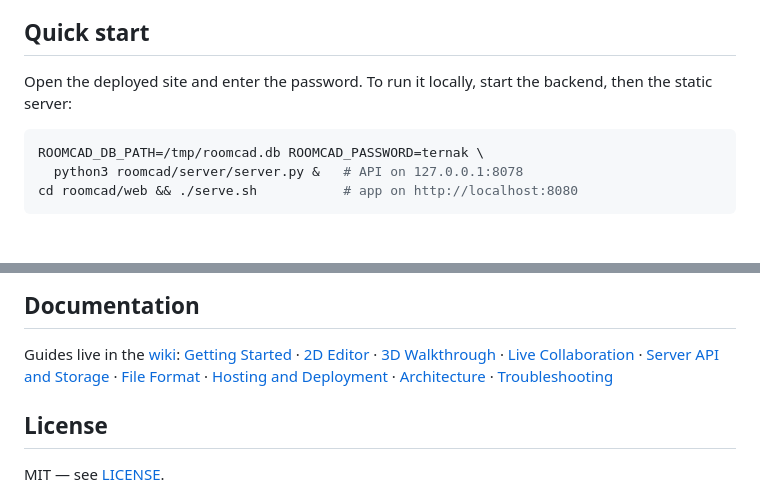
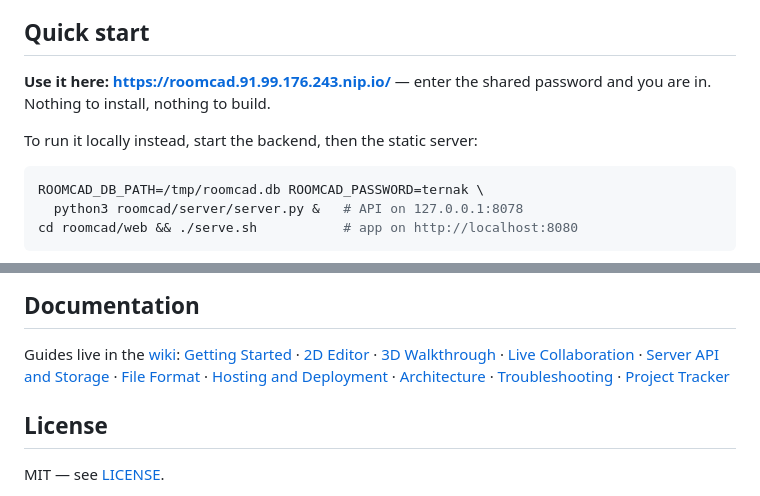
Before and after one commit to Pummelchen/RoomCAD, a Markdown page: README.md, 2 parts joined by grey strips. Rendered like a GitHub page; blank space fills up the shorter version.

````diff
--- a/README.md
+++ b/README.md
@@ -69,8 +69,10 @@ architectural or building-code tool.
 
 ## Quick start
 
-Open the deployed site and enter the password. To run it locally, start the
-backend, then the static server:
+**Use it here: <https://roomcad.91.99.176.243.nip.io/>** — enter the shared
+password and you are in. Nothing to install, nothing to build.
+
+To run it locally instead, start the backend, then the static server:
 
 ```bash
 ROOMCAD_DB_PATH=/tmp/roomcad.db ROOMCAD_PASSWORD=ternak \
@@ -134,7 +136,8 @@ Guides live in the [wiki](https://github.com/Pummelchen/RoomCAD/wiki):
 [File Format](https://github.com/Pummelchen/RoomCAD/wiki/File-Format) ·
 [Hosting and Deployment](https://github.com/Pummelchen/RoomCAD/wiki/Hosting-and-Deployment) ·
 [Architecture](https://github.com/Pummelchen/RoomCAD/wiki/Architecture-and-Development) ·
-[Troubleshooting](https://github.com/Pummelchen/RoomCAD/wiki/Troubleshooting)
+[Troubleshooting](https://github.com/Pummelchen/RoomCAD/wiki/Troubleshooting) ·
+[Project Tracker](https://github.com/Pummelchen/RoomCAD/wiki/Project-Tracker)
 
 ## License
 
````
Also changed, not shown: AGENTS.md (+18 -7 lines), RELEASE.md (+33 -4 lines).
